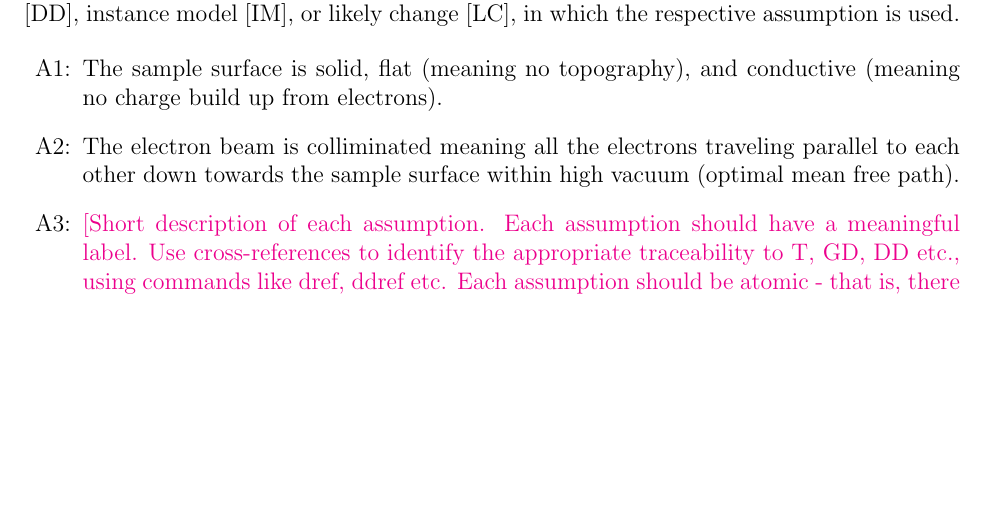
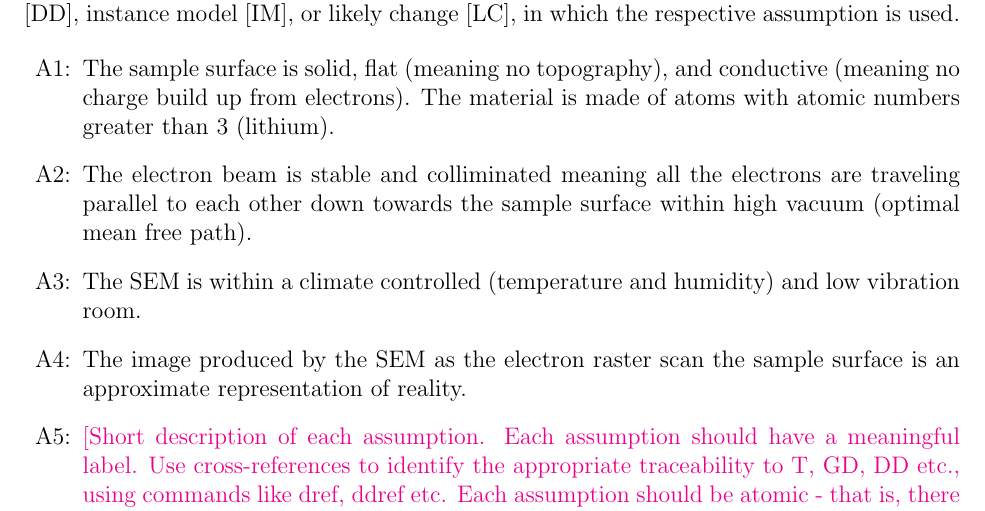
Before and after one commit to joedf/CAS741_w23, a LaTeX document (docs/SRS/SRS.tex): part of page 14 of 26, cut so that both start at the same text, the shorter picture padded with empty space. Compiled offline with pdfLaTeX.

Commit message:
work on assumptions

```diff
--- a/docs/SRS/SRS.tex
+++ b/docs/SRS/SRS.tex
@@ -563,9 +563,21 @@ likely change [LC], in which the respective assumption is used.
 
 \begin{itemize}
 
-\item[A\refstepcounter{assumpnum}\theassumpnum \label{A_label1}:] The sample surface is solid, flat (meaning no topography), and conductive (meaning no charge build up from electrons).
+\item[A\refstepcounter{assumpnum}\theassumpnum \label{A_sample}:] The sample
+surface is solid, flat (meaning no topography), and conductive (meaning no
+charge build up from electrons). The material is made of atoms with atomic
+numbers greater than 3 (lithium).
 
-\item[A\refstepcounter{assumpnum}\theassumpnum \label{A_label2}:] The electron beam is colliminated meaning all the electrons traveling parallel to each other down towards the sample surface within high vacuum (optimal mean free path).
+\item[A\refstepcounter{assumpnum}\theassumpnum \label{A_beam}:] The electron
+beam is stable and colliminated meaning all the electrons are traveling parallel
+to each other down towards the sample surface within high vacuum (optimal mean free path).
+
+\item[A\refstepcounter{assumpnum}\theassumpnum \label{A_environment}:] The SEM
+is within a climate controlled (temperature and humidity) and low vibration room.
+
+\item[A\refstepcounter{assumpnum}\theassumpnum \label{A_label4}:] The image
+produced by the SEM as the electron raster scan the sample surface is an
+approximate representation of reality.
 
 \item[A\refstepcounter{assumpnum}\theassumpnum \label{A_meaningfulLabel}:]
   \plt{Short description of each assumption.  Each assumption
```
